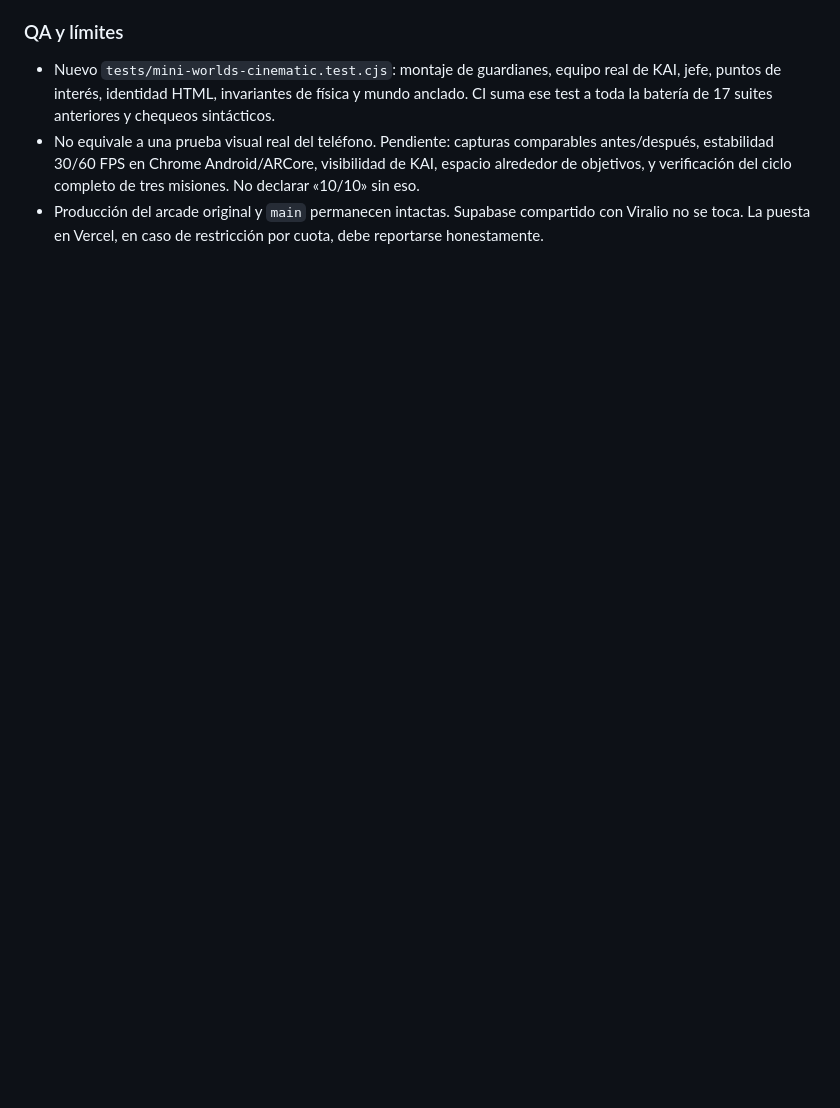
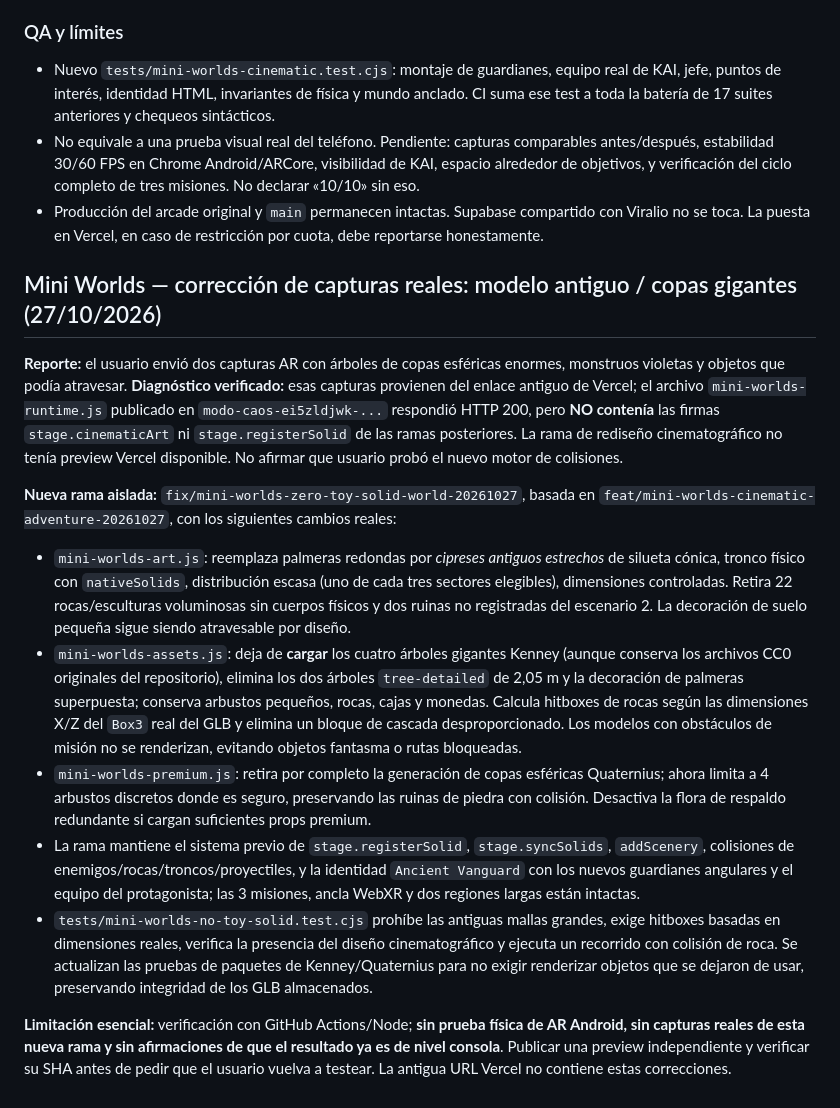
Before and after one commit to ProtectorRudo/Modo-caos, a Markdown page: docs/MINI_WORLDS.md, the part around the change. Drawn GitHub-style; blank space fills up the shorter version.

Commit message:
docs(mini-worlds): document verified stale Vercel root cause, giant tree bans and real solid mesh regression

```diff
--- a/docs/MINI_WORLDS.md
+++ b/docs/MINI_WORLDS.md
@@ -375,3 +375,17 @@ No se gana juntando monedas ni cruzando el nivel: cada aventura exige **misiones
 - Nuevo `tests/mini-worlds-cinematic.test.cjs`: montaje de guardianes, equipo real de KAI, jefe, puntos de interés, identidad HTML, invariantes de física y mundo anclado. CI suma ese test a toda la batería de 17 suites anteriores y chequeos sintácticos.
 - No equivale a una prueba visual real del teléfono. Pendiente: capturas comparables antes/después, estabilidad 30/60 FPS en Chrome Android/ARCore, visibilidad de KAI, espacio alrededor de objetivos, y verificación del ciclo completo de tres misiones. No declarar «10/10» sin eso.
 - Producción del arcade original y `main` permanecen intactas. Supabase compartido con Viralio no se toca. La puesta en Vercel, en caso de restricción por cuota, debe reportarse honestamente.
+
+
+## Mini Worlds — corrección de capturas reales: modelo antiguo / copas gigantes (27/10/2026)
+
+**Reporte:** el usuario envió dos capturas AR con árboles de copas esféricas enormes, monstruos violetas y objetos que podía atravesar. **Diagnóstico verificado:** esas capturas provienen del enlace antiguo de Vercel; el archivo `mini-worlds-runtime.js` publicado en `modo-caos-ei5zldjwk-...` respondió HTTP 200, pero **NO contenía** las firmas `stage.cinematicArt` ni `stage.registerSolid` de las ramas posteriores. La rama de rediseño cinematográfico no tenía preview Vercel disponible. No afirmar que usuario probó el nuevo motor de colisiones.
+
+**Nueva rama aislada:** `fix/mini-worlds-zero-toy-solid-world-20261027`, basada en `feat/mini-worlds-cinematic-adventure-20261027`, con los siguientes cambios reales:
+- `mini-worlds-art.js`: reemplaza palmeras redondas por *cipreses antiguos estrechos* de silueta cónica, tronco físico con `nativeSolids`, distribución escasa (uno de cada tres sectores elegibles), dimensiones controladas. Retira 22 rocas/esculturas voluminosas sin cuerpos físicos y dos ruinas no registradas del escenario 2. La decoración de suelo pequeña sigue siendo atravesable por diseño.
+- `mini-worlds-assets.js`: deja de **cargar** los cuatro árboles gigantes Kenney (aunque conserva los archivos CC0 originales del repositorio), elimina los dos árboles `tree-detailed` de 2,05 m y la decoración de palmeras superpuesta; conserva arbustos pequeños, rocas, cajas y monedas. Calcula hitboxes de rocas según las dimensiones X/Z del `Box3` real del GLB y elimina un bloque de cascada desproporcionado. Los modelos con obstáculos de misión no se renderizan, evitando objetos fantasma o rutas bloqueadas.
+- `mini-worlds-premium.js`: retira por completo la generación de copas esféricas Quaternius; ahora limita a 4 arbustos discretos donde es seguro, preservando las ruinas de piedra con colisión. Desactiva la flora de respaldo redundante si cargan suficientes props premium.
+- La rama mantiene el sistema previo de `stage.registerSolid`, `stage.syncSolids`, `addScenery`, colisiones de enemigos/rocas/troncos/proyectiles, y la identidad `Ancient Vanguard` con los nuevos guardianes angulares y el equipo del protagonista; las 3 misiones, ancla WebXR y dos regiones largas están intactas.
+- `tests/mini-worlds-no-toy-solid.test.cjs` prohíbe las antiguas mallas grandes, exige hitboxes basadas en dimensiones reales, verifica la presencia del diseño cinematográfico y ejecuta un recorrido con colisión de roca. Se actualizan las pruebas de paquetes de Kenney/Quaternius para no exigir renderizar objetos que se dejaron de usar, preservando integridad de los GLB almacenados.
+
+**Limitación esencial:** verificación con GitHub Actions/Node; **sin prueba física de AR Android, sin capturas reales de esta nueva rama y sin afirmaciones de que el resultado ya es de nivel consola**. Publicar una preview independiente y verificar su SHA antes de pedir que el usuario vuelva a testear. La antigua URL Vercel no contiene estas correcciones.
```
